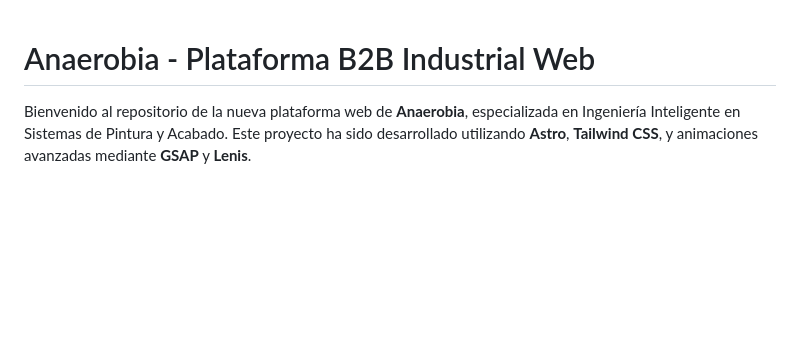
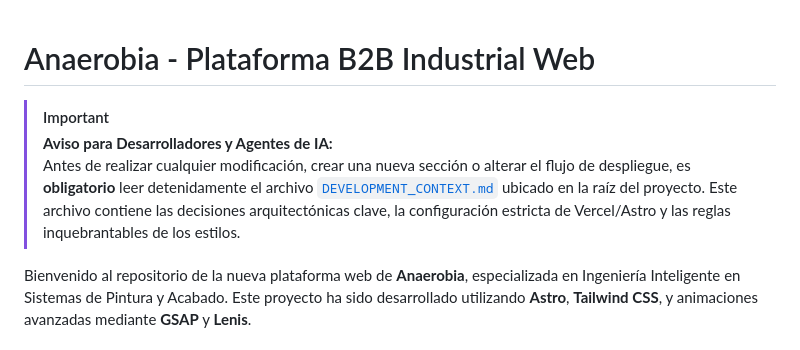
Before and after one commit to jesanchezfuturite/anaerobia, a Markdown page: README.md, the part around the change. Rendered like a GitHub page; blank space fills up the shorter version.

```diff
--- a/README.md
+++ b/README.md
@@ -1,4 +1,8 @@
 # Anaerobia - Plataforma B2B Industrial Web
+
+> [!IMPORTANT]
+> **Aviso para Desarrolladores y Agentes de IA:**
+> Antes de realizar cualquier modificación, crear una nueva sección o alterar el flujo de despliegue, es **obligatorio** leer detenidamente el archivo [`DEVELOPMENT_CONTEXT.md`](./DEVELOPMENT_CONTEXT.md) ubicado en la raíz del proyecto. Este archivo contiene las decisiones arquitectónicas clave, la configuración estricta de Vercel/Astro y las reglas inquebrantables de los estilos.
 
 Bienvenido al repositorio de la nueva plataforma web de **Anaerobia**, especializada en Ingeniería Inteligente en Sistemas de Pintura y Acabado. Este proyecto ha sido desarrollado utilizando **Astro**, **Tailwind CSS**, y animaciones avanzadas mediante **GSAP** y **Lenis**.
 
```
Also changed, not shown: DEVELOPMENT_CONTEXT.md (added, +60 -0 lines).
